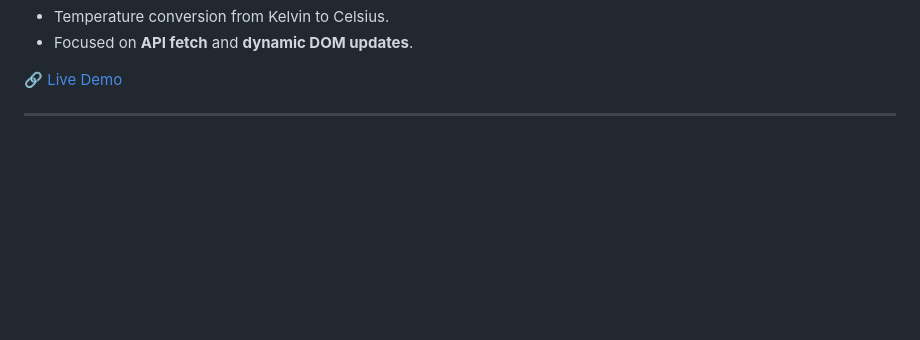
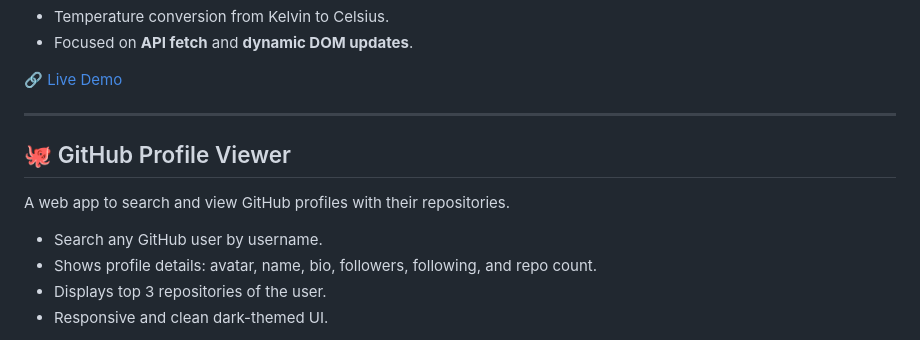
Before and after one commit to imamanjangra/Javascript-projects, a Markdown page: README.md, the part around one of its changes. Rendered like a GitHub page; blank space fills up the shorter version.

```diff
--- a/README.md
+++ b/README.md
@@ -84,3 +84,17 @@ A weather app using the OpenWeather API to show live weather data.
 
 <hr>
 
+
+<h2>🐙 GitHub Profile Viewer</h2>
+
+<p>
+   A web app to search and view GitHub profiles with their repositories.
+</p>
+
+<ul>
+  <li>Search any GitHub user by username.</li>
+  <li>Shows profile details: avatar, name, bio, followers, following, and repo count.</li>
+  <li>Displays top 3 repositories of the user.</li>
+  <li>Responsive and clean dark-themed UI.</li>
+</ul>
+
```
Also changed, not shown: other parts of README.md (+6 -0 lines).
